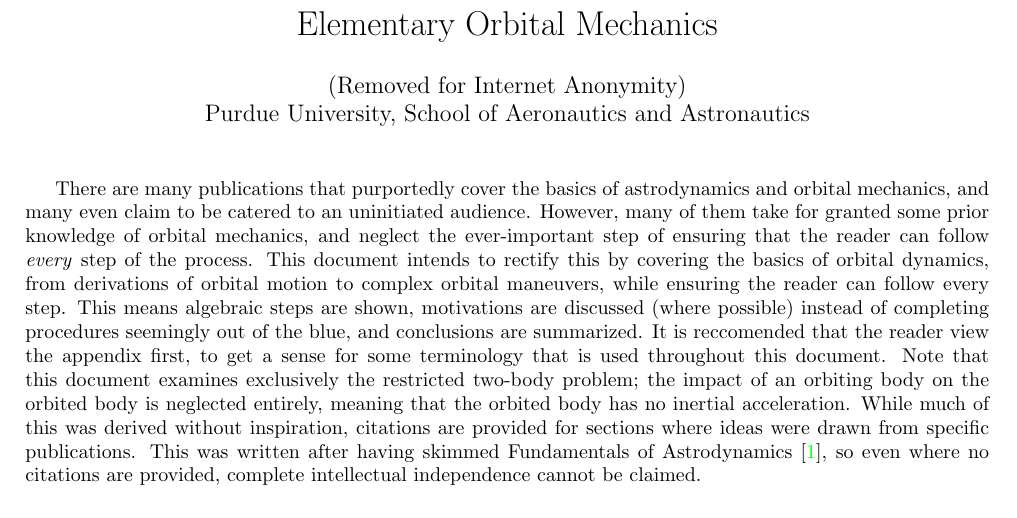
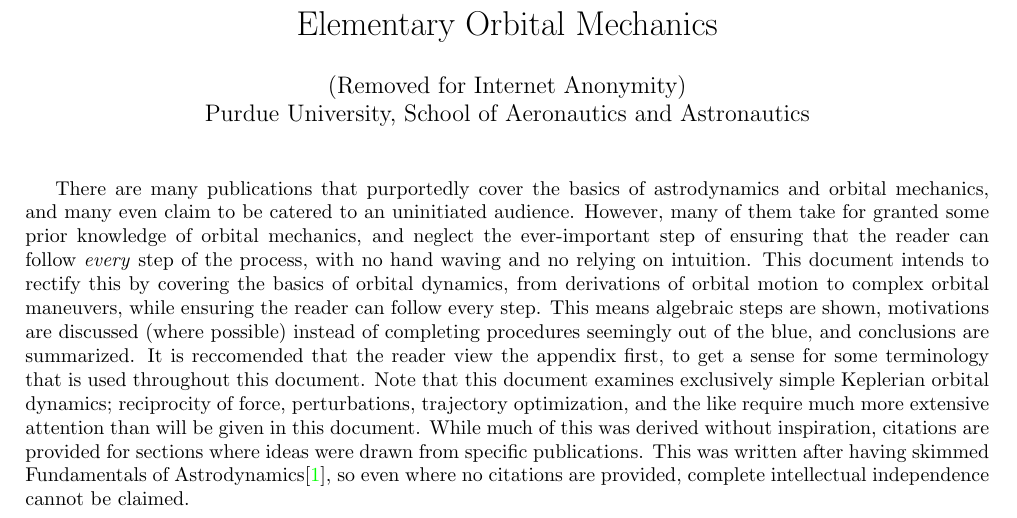
Before and after one commit to IMLL1/BasicOrbitalMechanics, a LaTeX document (basicOrbitalDynamics.tex): part of page 1 of 75, cut so that both start at the same text. Compiled offline with pdfLaTeX.

Commit message:
Edited intro blurb

```diff
--- a/basicOrbitalDynamics.tex
+++ b/basicOrbitalDynamics.tex
@@ -28,7 +28,7 @@
 \newcommand{\st}[2]{{#1}_\text{#2}} % latin subscript
 
 \usepackage{subfiles} % Best loaded last in the preamble
-\allowdisplaybreaks
+\allowdisplaybreaks{}
 
 \title{Elementary Orbital Mechanics}
 \author{(Removed for Internet Anonymity)\\Purdue University, School of Aeronautics and Astronautics}
@@ -38,7 +38,7 @@
 
 \maketitle
 
-There are many publications that purportedly cover the basics of astrodynamics and orbital mechanics, and many even claim to be catered to an uninitiated audience. However, many of them take for granted some prior knowledge of orbital mechanics, and neglect the ever-important step of ensuring that the reader can follow \textit{every} step of the process. This document intends to rectify this by covering the basics of orbital dynamics, from derivations of orbital motion to complex orbital maneuvers, while ensuring the reader can follow every step. This means algebraic steps are shown, motivations are discussed (where possible) instead of completing procedures seemingly out of the blue, and conclusions are summarized. It is reccomended that the reader view the appendix first, to get a sense for some terminology that is used throughout this document. Note that this document examines exclusively the restricted two-body problem; the impact of an orbiting body on the orbited body is neglected entirely, meaning that the orbited body has no inertial acceleration. While much of this was derived without inspiration, citations are provided for sections where ideas were drawn from specific publications. This was written after having skimmed Fundamentals of Astrodynamics \cite{Bate_Mueller_White_1971}, so even where no citations are provided, complete intellectual independence cannot be claimed.
+There are many publications that purportedly cover the basics of astrodynamics and orbital mechanics, and many even claim to be catered to an uninitiated audience. However, many of them take for granted some prior knowledge of orbital mechanics, and neglect the ever-important step of ensuring that the reader can follow \textit{every} step of the process, with no hand waving and no relying on intuition. This document intends to rectify this by covering the basics of orbital dynamics, from derivations of orbital motion to complex orbital maneuvers, while ensuring the reader can follow every step. This means algebraic steps are shown, motivations are discussed (where possible) instead of completing procedures seemingly out of the blue, and conclusions are summarized. It is reccomended that the reader view the appendix first, to get a sense for some terminology that is used throughout this document. Note that this document examines exclusively simple Keplerian orbital dynamics; reciprocity of force, perturbations, trajectory optimization, and the like require much more extensive attention than will be given in this document. While much of this was derived without inspiration, citations are provided for sections where ideas were drawn from specific publications. This was written after having skimmed Fundamentals of Astrodynamics\cite{Bate_Mueller_White_1971}, so even where no citations are provided, complete intellectual independence cannot be claimed.
 
 \pagebreak
 \tableofcontents
```
Also changed, not shown: basicOrbitalDynamics.pdf.
